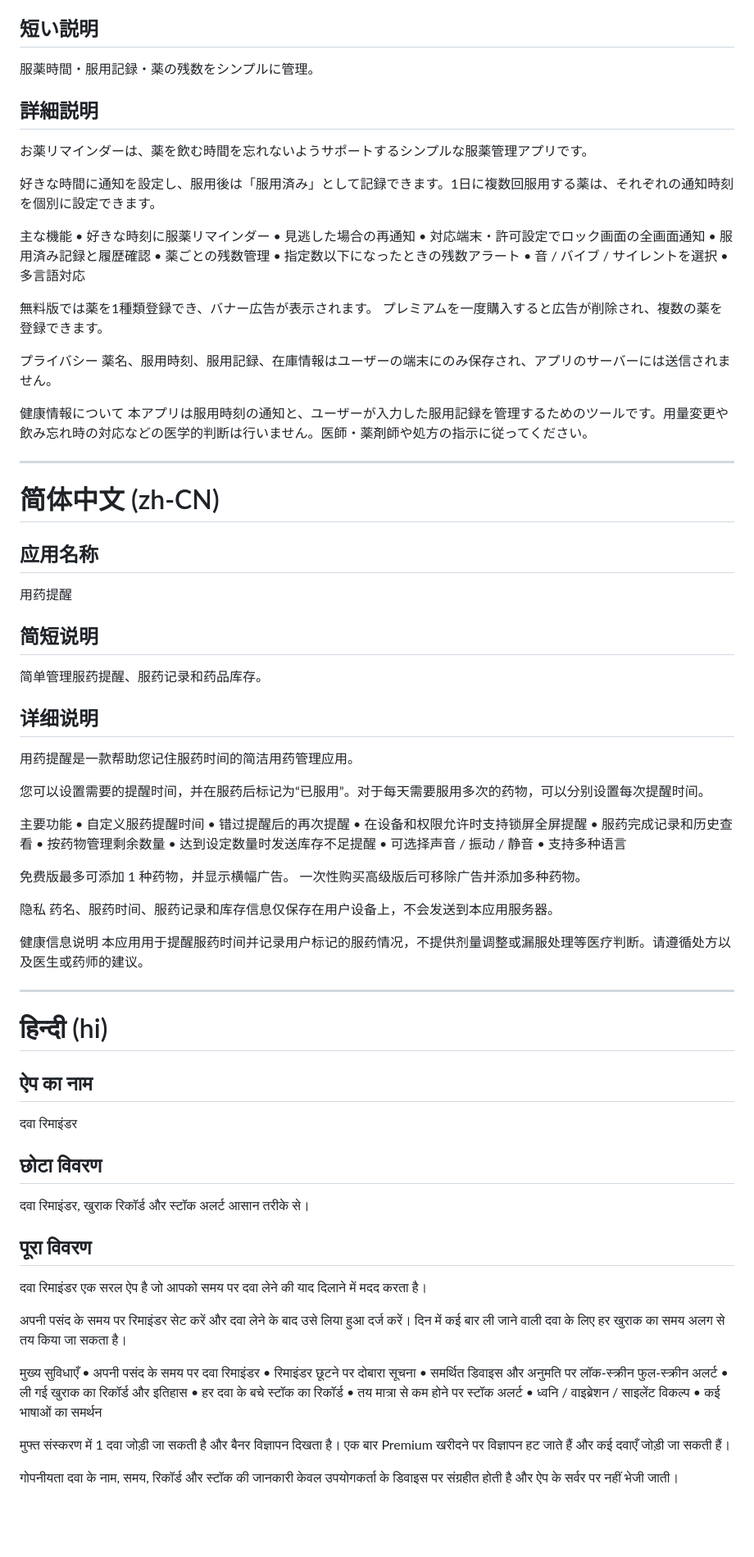
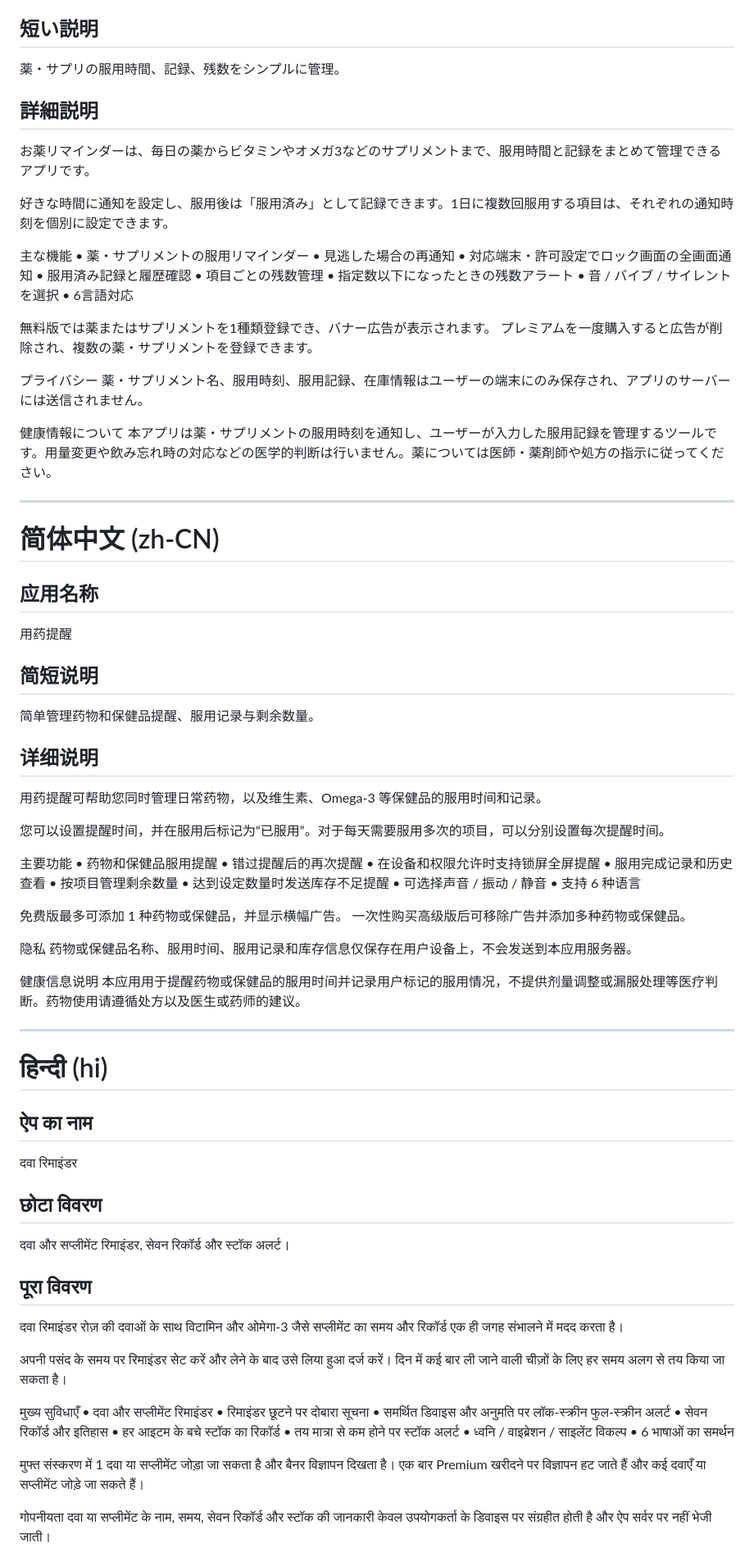
Before and after one commit to songseung88-sys/yak-alimi, a Markdown page: playstore/STORE_LISTING_6LANG.md, the part around one of its changes. Shown at 82% size. Drawn GitHub-style; blank space fills up the shorter version.

Commit message:
Update store listing to include supplements

```diff
--- a/playstore/STORE_LISTING_6LANG.md
+++ b/playstore/STORE_LISTING_6LANG.md
@@ -87,31 +87,31 @@ Medication Reminder is a tool for reminders and for recording doses you mark as
 お薬リマインダー
 
 ## 短い説明
-服薬時間・服用記録・薬の残数をシンプルに管理。
+薬・サプリの服用時間、記録、残数をシンプルに管理。
 
 ## 詳細説明
-お薬リマインダーは、薬を飲む時間を忘れないようサポートするシンプルな服薬管理アプリです。
+お薬リマインダーは、毎日の薬からビタミンやオメガ3などのサプリメントまで、服用時間と記録をまとめて管理できるアプリです。
 
-好きな時間に通知を設定し、服用後は「服用済み」として記録できます。1日に複数回服用する薬は、それぞれの通知時刻を個別に設定できます。
+好きな時間に通知を設定し、服用後は「服用済み」として記録できます。1日に複数回服用する項目は、それぞれの通知時刻を個別に設定できます。
 
 主な機能
-• 好きな時刻に服薬リマインダー
+• 薬・サプリメントの服用リマインダー
 • 見逃した場合の再通知
 • 対応端末・許可設定でロック画面の全画面通知
 • 服用済み記録と履歴確認
-• 薬ごとの残数管理
+• 項目ごとの残数管理
 • 指定数以下になったときの残数アラート
 • 音 / バイブ / サイレントを選択
-• 多言語対応
+• 6言語対応
 
-無料版では薬を1種類登録でき、バナー広告が表示されます。
-プレミアムを一度購入すると広告が削除され、複数の薬を登録できます。
+無料版では薬またはサプリメントを1種類登録でき、バナー広告が表示されます。
+プレミアムを一度購入すると広告が削除され、複数の薬・サプリメントを登録できます。
 
 プライバシー
-薬名、服用時刻、服用記録、在庫情報はユーザーの端末にのみ保存され、アプリのサーバーには送信されません。
+薬・サプリメント名、服用時刻、服用記録、在庫情報はユーザーの端末にのみ保存され、アプリのサーバーには送信されません。
 
 健康情報について
-本アプリは服用時刻の通知と、ユーザーが入力した服用記録を管理するためのツールです。用量変更や飲み忘れ時の対応などの医学的判断は行いません。医師・薬剤師や処方の指示に従ってください。
+本アプリは薬・サプリメントの服用時刻を通知し、ユーザーが入力した服用記録を管理するツールです。用量変更や飲み忘れ時の対応などの医学的判断は行いません。薬については医師・薬剤師や処方の指示に従ってください。
 
 ---
 
@@ -121,31 +121,31 @@ Medication Reminder is a tool for reminders and for recording doses you mark as
 用药提醒
 
 ## 简短说明
-简单管理服药提醒、服药记录和药品库存。
+简单管理药物和保健品提醒、服用记录与剩余数量。
 
 ## 详细说明
-用药提醒是一款帮助您记住服药时间的简洁用药管理应用。
+用药提醒可帮助您同时管理日常药物，以及维生素、Omega-3 等保健品的服用时间和记录。
 
-您可以设置需要的提醒时间，并在服药后标记为“已服用”。对于每天需要服用多次的药物，可以分别设置每次提醒时间。
+您可以设置提醒时间，并在服用后标记为“已服用”。对于每天需要服用多次的项目，可以分别设置每次提醒时间。
 
 主要功能
-• 自定义服药提醒时间
+• 药物和保健品服用提醒
 • 错过提醒后的再次提醒
 • 在设备和权限允许时支持锁屏全屏提醒
-• 服药完成记录和历史查看
-• 按药物管理剩余数量
+• 服用完成记录和历史查看
+• 按项目管理剩余数量
 • 达到设定数量时发送库存不足提醒
 • 可选择声音 / 振动 / 静音
-• 支持多种语言
+• 支持 6 种语言
 
-免费版最多可添加 1 种药物，并显示横幅广告。
-一次性购买高级版后可移除广告并添加多种药物。
+免费版最多可添加 1 种药物或保健品，并显示横幅广告。
+一次性购买高级版后可移除广告并添加多种药物或保健品。
 
 隐私
-药名、服药时间、服药记录和库存信息仅保存在用户设备上，不会发送到本应用服务器。
+药物或保健品名称、服用时间、服用记录和库存信息仅保存在用户设备上，不会发送到本应用服务器。
 
 健康信息说明
-本应用用于提醒服药时间并记录用户标记的服药情况，不提供剂量调整或漏服处理等医疗判断。请遵循处方以及医生或药师的建议。
+本应用用于提醒药物或保健品的服用时间并记录用户标记的服用情况，不提供剂量调整或漏服处理等医疗判断。药物使用请遵循处方以及医生或药师的建议。
 
 ---
 
@@ -155,27 +155,27 @@ Medication Reminder is a tool for reminders and for recording doses you mark as
 दवा रिमाइंडर
 
 ## छोटा विवरण
-दवा रिमाइंडर, खुराक रिकॉर्ड और स्टॉक अलर्ट आसान तरीके से।
+दवा और सप्लीमेंट रिमाइंडर, सेवन रिकॉर्ड और स्टॉक अलर्ट।
 
 ## पूरा विवरण
-दवा रिमाइंडर एक सरल ऐप है जो आपको समय पर दवा लेने की याद दिलाने में मदद करता है।
+दवा रिमाइंडर रोज़ की दवाओं के साथ विटामिन और ओमेगा-3 जैसे सप्लीमेंट का समय और रिकॉर्ड एक ही जगह संभालने में मदद करता है।
 
-अपनी पसंद के समय पर रिमाइंडर सेट करें और दवा लेने के बाद उसे लिया हुआ दर्ज करें। दिन में कई बार ली जाने वाली दवा के लिए हर खुराक का समय अलग से तय किया जा सकता है।
+अपनी पसंद के समय पर रिमाइंडर सेट करें और लेने के बाद उसे लिया हुआ दर्ज करें। दिन में कई बार ली जाने वाली चीज़ों के लिए हर समय अलग से तय किया जा सकता है।
 
 मुख्य सुविधाएँ
-• अपनी पसंद के समय पर दवा रिमाइंडर
+• दवा और सप्लीमेंट रिमाइंडर
 • रिमाइंडर छूटने पर दोबारा सूचना
 • समर्थित डिवाइस और अनुमति पर लॉक-स्क्रीन फुल-स्क्रीन अलर्ट
-• ली गई खुराक का रिकॉर्ड और इतिहास
-• हर दवा के बचे स्टॉक का रिकॉर्ड
+• सेवन रिकॉर्ड और इतिहास
+• हर आइटम के बचे स्टॉक का रिकॉर्ड
 • तय मात्रा से कम होने पर स्टॉक अलर्ट
 • ध्वनि / वाइब्रेशन / साइलेंट विकल्प
-• कई भाषाओं का समर्थन
+• 6 भाषाओं का समर्थन
 
-मुफ्त संस्करण में 1 दवा जोड़ी जा सकती है और बैनर विज्ञापन दिखता है।
-एक बार Premium खरीदने पर विज्ञापन हट जाते हैं और कई दवाएँ जोड़ी जा सकती हैं।
+मुफ्त संस्करण में 1 दवा या सप्लीमेंट जोड़ा जा सकता है और बैनर विज्ञापन दिखता है।
+एक बार Premium खरीदने पर विज्ञापन हट जाते हैं और कई दवाएँ या सप्लीमेंट जोड़े जा सकते हैं।
 
 गोपनीयता
-दवा के नाम, समय, रिकॉर्ड और स्टॉक की जानकारी केवल उपयोगकर्ता के डिवाइस पर संग्रहीत होती है और ऐप के सर्वर पर नहीं भेजी जाती।
+दवा या सप्लीमेंट के नाम, समय, सेवन रिकॉर्ड और स्टॉक की जानकारी केवल उपयोगकर्ता के डिवाइस पर संग्रहीत होती है और ऐप सर्वर पर नहीं भेजी जाती।
 
 स्वास्थ्य सूचना
```
Also changed, not shown: other parts of playstore/STORE_LISTING_6LANG.md (+38 -38 lines).
